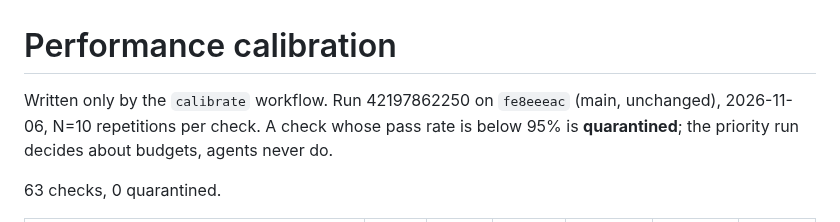
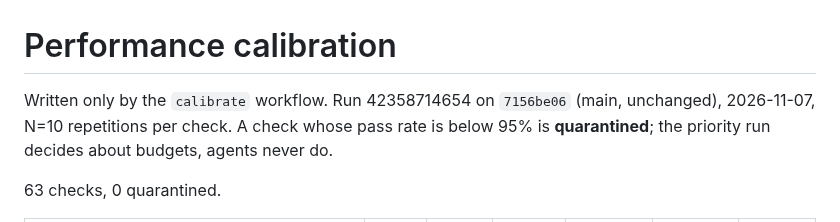
Before and after one commit to Mymayankyadav/lemma, a Markdown page: ci/perf-calibration.md, the part around one of its changes. Rendered like a GitHub page.

Commit message:
ci: perf calibration

```diff
--- a/ci/perf-calibration.md
+++ b/ci/perf-calibration.md
@@ -1,6 +1,6 @@
 # Performance calibration
 
-Written only by the `calibrate` workflow. Run 42197862250 on `fe8eeeac` (main, unchanged), 2026-11-06, N=10 repetitions per check.
+Written only by the `calibrate` workflow. Run 42358714654 on `7156be06` (main, unchanged), 2026-11-07, N=10 repetitions per check.
 A check whose pass rate is below 95% is **quarantined**; the priority run decides about budgets, agents never do.
 
 63 checks, 0 quarantined.
```
Also changed, not shown: other parts of ci/perf-calibration.md (+62 -62 lines).
